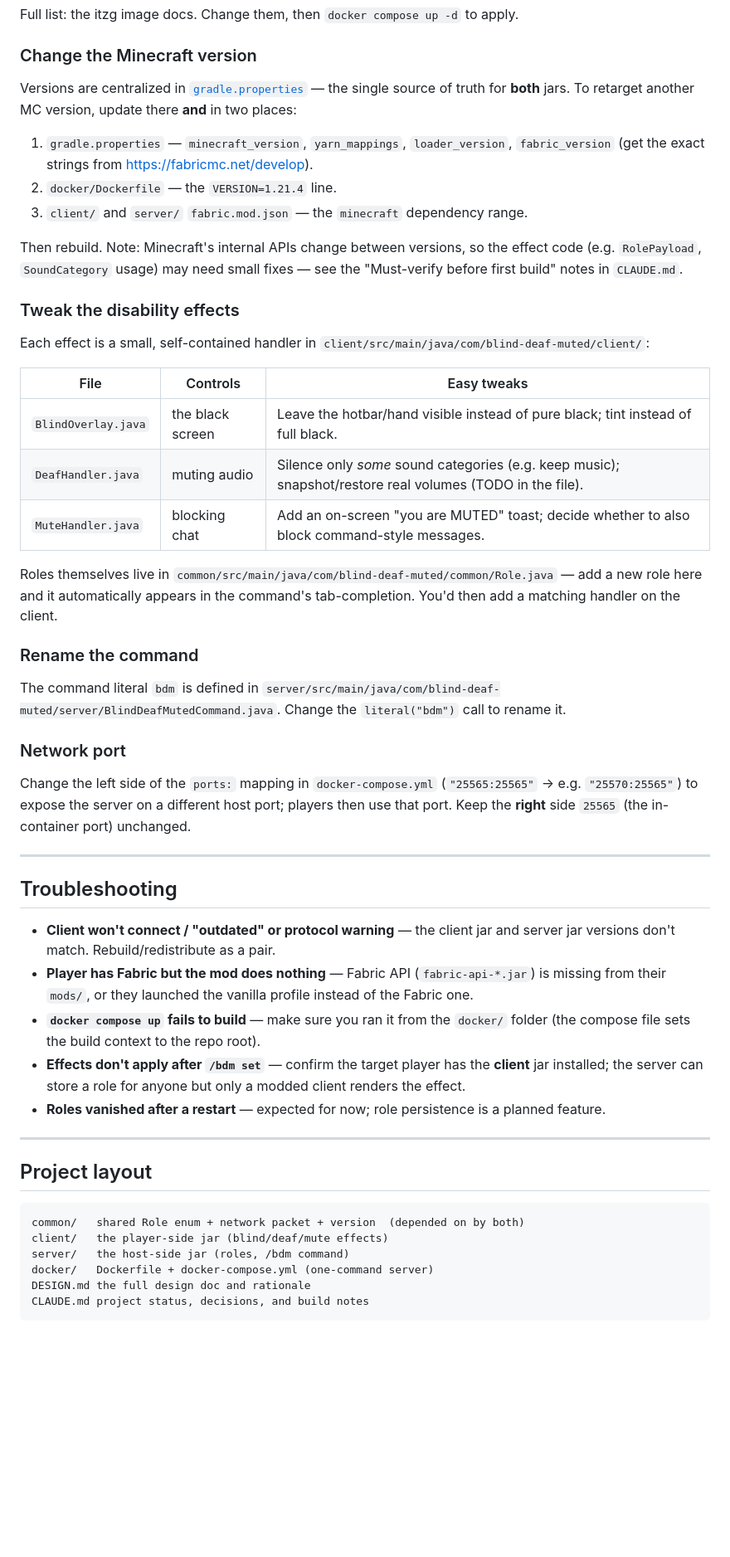
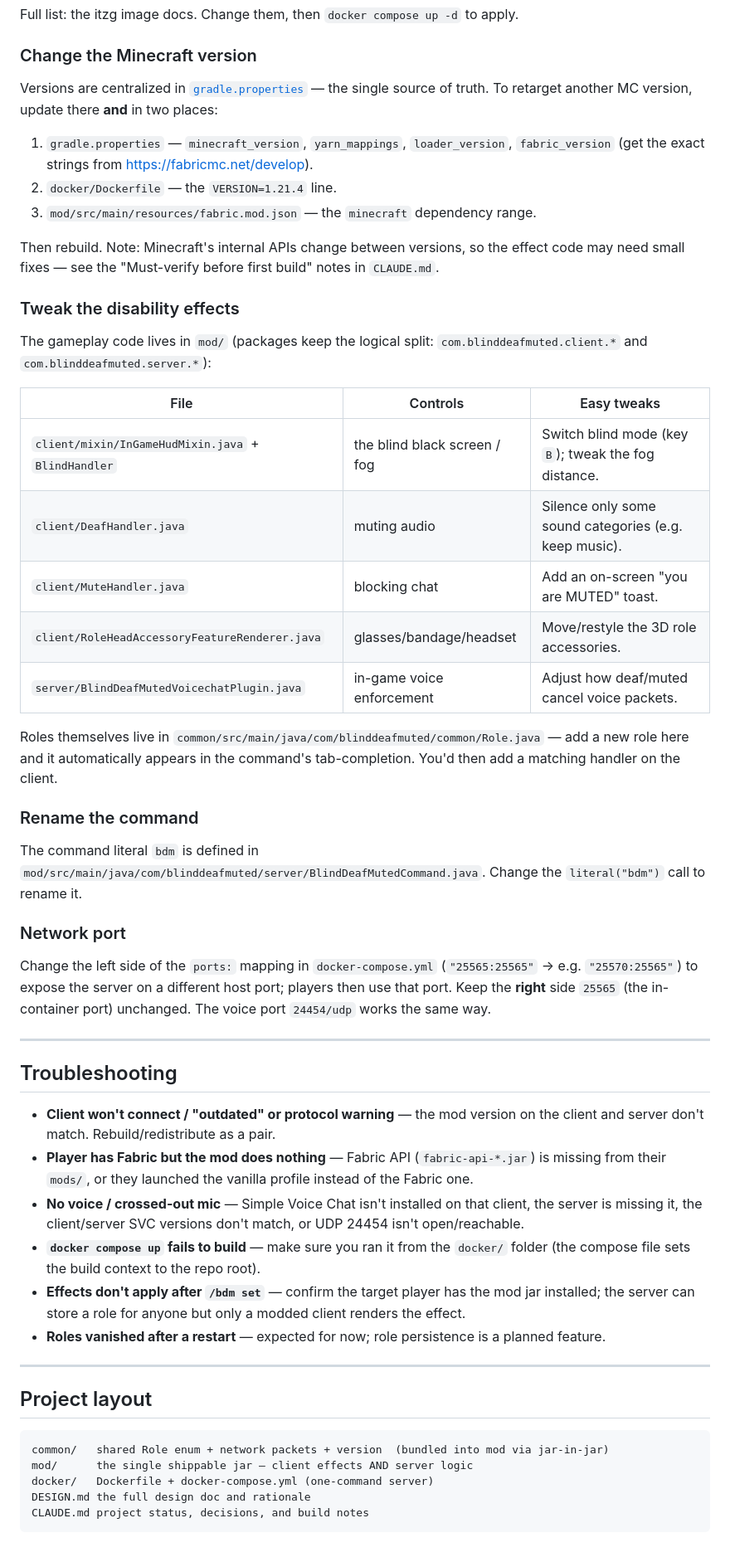
Before and after one commit to RSelwa/blind-deaf-muted-mod, a Markdown page: README.md, the part around one of its changes. Shown at 83% size. Rendered like a GitHub page; blank space fills up the shorter version.

````diff
--- a/README.md
+++ b/README.md
@@ -244,36 +271,38 @@ Full list: the itzg image docs. Change them, then `docker compose up -d` to appl
 ### Change the Minecraft version
 
 Versions are centralized in [`gradle.properties`](gradle.properties) — the single
-source of truth for **both** jars. To retarget another MC version, update there
-**and** in two places:
+source of truth. To retarget another MC version, update there **and** in two places:
 
 1. `gradle.properties` — `minecraft_version`, `yarn_mappings`, `loader_version`,
    `fabric_version` (get the exact strings from <https://fabricmc.net/develop>).
 2. `docker/Dockerfile` — the `VERSION=1.21.4` line.
-3. `client/` and `server/` `fabric.mod.json` — the `minecraft` dependency range.
+3. `mod/src/main/resources/fabric.mod.json` — the `minecraft` dependency range.
 
 Then rebuild. Note: Minecraft's internal APIs change between versions, so the
-effect code (e.g. `RolePayload`, `SoundCategory` usage) may need small fixes — see
-the "Must-verify before first build" notes in `CLAUDE.md`.
+effect code may need small fixes — see the "Must-verify before first build" notes in
+`CLAUDE.md`.
 
 ### Tweak the disability effects
 
-Each effect is a small, self-contained handler in `client/src/main/java/com/blind-deaf-muted/client/`:
+The gameplay code lives in `mod/` (packages keep the logical split:
+`com.blinddeafmuted.client.*` and `com.blinddeafmuted.server.*`):
 
-| File                | Controls         | Easy tweaks                                                                                               |
-| ------------------- | ---------------- | --------------------------------------------------------------------------------------------------------- |
-| `BlindOverlay.java` | the black screen | Leave the hotbar/hand visible instead of pure black; tint instead of full black.                          |
-| `DeafHandler.java`  | muting audio     | Silence only _some_ sound categories (e.g. keep music); snapshot/restore real volumes (TODO in the file). |
-| `MuteHandler.java`  | blocking chat    | Add an on-screen "you are MUTED" toast; decide whether to also block command-style messages.              |
+| File                                                | Controls                | Easy tweaks                                                            |
+| --------------------------------------------------- | ----------------------- | --------------------------------------------------------------------- |
+| `client/mixin/InGameHudMixin.java` + `BlindHandler` | the blind black screen / fog | Switch blind mode (key `B`); tweak the fog distance.            |
+| `client/DeafHandler.java`                           | muting audio            | Silence only some sound categories (e.g. keep music).                 |
+| `client/MuteHandler.java`                           | blocking chat           | Add an on-screen "you are MUTED" toast.                               |
+| `client/RoleHeadAccessoryFeatureRenderer.java`      | glasses/bandage/headset | Move/restyle the 3D role accessories.                                 |
+| `server/BlindDeafMutedVoicechatPlugin.java`         | in-game voice enforcement | Adjust how deaf/muted cancel voice packets.                         |
 
-Roles themselves live in `common/src/main/java/com/blind-deaf-muted/common/Role.java` — add a
-new role here and it automatically appears in the command's tab-completion. You'd
-then add a matching handler on the client.
+Roles themselves live in `common/src/main/java/com/blinddeafmuted/common/Role.java` —
+add a new role here and it automatically appears in the command's tab-completion.
+You'd then add a matching handler on the client.
 
 ### Rename the command
 
 The command literal `bdm` is defined in
-`server/src/main/java/com/blind-deaf-muted/server/BlindDeafMutedCommand.java`. Change the
+`mod/src/main/java/com/blinddeafmuted/server/BlindDeafMutedCommand.java`. Change the
 `literal("bdm")` call to rename it.
 
 ### Network port
@@ -281,22 +310,25 @@ The command literal `bdm` is defined in
 Change the left side of the `ports:` mapping in `docker-compose.yml`
 (`"25565:25565"` → e.g. `"25570:25565"`) to expose the server on a different host
 port; players then use that port. Keep the **right** side `25565` (the in-container
-port) unchanged.
+port) unchanged. The voice port `24454/udp` works the same way.
 
 ---
 
 ## Troubleshooting
 
-- **Client won't connect / "outdated" or protocol warning** — the client jar and
-  server jar versions don't match. Rebuild/redistribute as a pair.
+- **Client won't connect / "outdated" or protocol warning** — the mod version on the
+  client and server don't match. Rebuild/redistribute as a pair.
 - **Player has Fabric but the mod does nothing** — Fabric API (`fabric-api-*.jar`)
   is missing from their `mods/`, or they launched the vanilla profile instead of the
   Fabric one.
+- **No voice / crossed-out mic** — Simple Voice Chat isn't installed on that client,
+  the server is missing it, the client/server SVC versions don't match, or UDP 24454
+  isn't open/reachable.
 - **`docker compose up` fails to build** — make sure you ran it from the `docker/`
   folder (the compose file sets the build context to the repo root).
-- **Effects don't apply after `/bdm set`** — confirm the target player has the
-  **client** jar installed; the server can store a role for anyone but only a modded
-  client renders the effect.
+- **Effects don't apply after `/bdm set`** — confirm the target player has the mod
+  jar installed; the server can store a role for anyone but only a modded client
+  renders the effect.
 - **Roles vanished after a restart** — expected for now; role persistence is a
   planned feature.
 
@@ -305,9 +337,8 @@ port) unchanged.
 ## Project layout
 
 ```
-common/   shared Role enum + network packet + version  (depended on by both)
-client/   the player-side jar (blind/deaf/mute effects)
-server/   the host-side jar (roles, /bdm command)
+common/   shared Role enum + network packets + version  (bundled into mod via jar-in-jar)
+mod/      the single shippable jar — client effects AND server logic
 docker/   Dockerfile + docker-compose.yml (one-command server)
 DESIGN.md the full design doc and rationale
 CLAUDE.md project status, decisions, and build notes
````
Also changed, not shown: other parts of README.md (+71 -44 lines).
